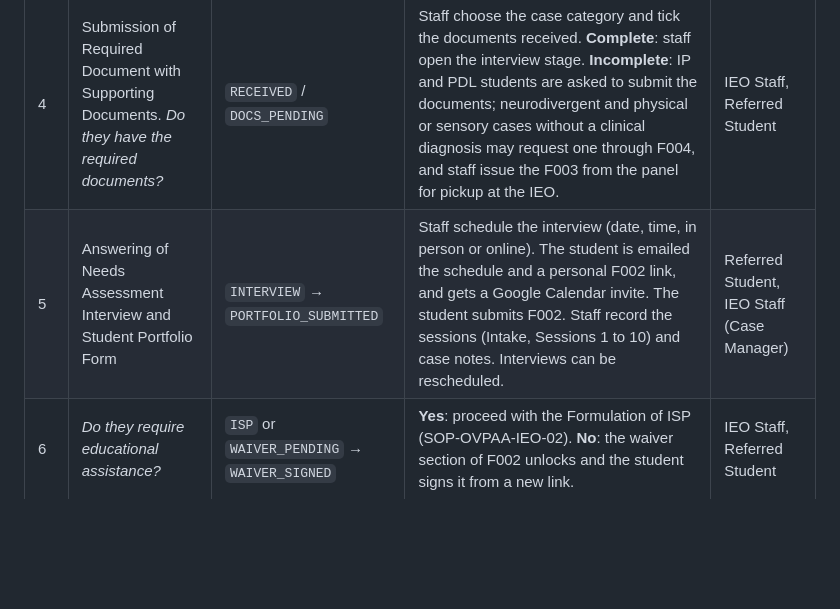
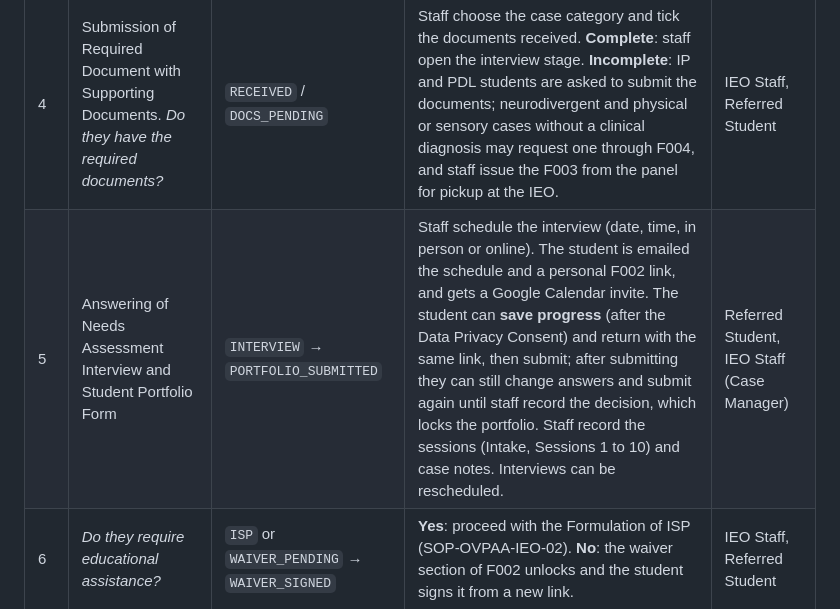
Before and after one commit to mrvitalez/rtu-ieo-intake, a Markdown page: README.md, the part around the change. GitHub-like rendering; blank space fills up the shorter version.

Commit message:
README: describe F002 save and edit
Co-Authored-By: Claude Opus 5.5 <noreply@anthropic.com>
Claude-Session: https://claude.ai/code/session_0133E2dXRH2HUgJTNADMPpvH

```diff
--- a/README.md
+++ b/README.md
@@ -42,7 +42,7 @@ The SOP flowchart, step by step, and what the system does at each step.
 | 3 | Submission of Referral Slip | `RECEIVED` | F001 is submitted. A case is created with a reference number (`IEO-2026-0001`). | Referrer |
 | 3a | Follow up (IEO step added after the SOP) | (follow up status) | Staff email the referred student to submit the required documents (ready template, editable). No reply after **3 working days**: contact the **referrer**. No reply again: contact the **department head** of the student's program (from the Programs tab). Self referrals skip the referrer. A reply at any attempt ends the follow up and opens step 4. No reply after the last attempt **closes the referral**; it can be reopened if the student gets in touch. Every attempt (email, phone, in person) is logged. | IEO Staff |
 | 4 | Submission of Required Document with Supporting Documents. *Do they have the required documents?* | `RECEIVED` / `DOCS_PENDING` | Staff choose the case category and tick the documents received. **Complete**: staff open the interview stage. **Incomplete**: IP and PDL students are asked to submit the documents; neurodivergent and physical or sensory cases without a clinical diagnosis may request one through F004, and staff issue the F003 from the panel for pickup at the IEO. | IEO Staff, Referred Student |
-| 5 | Answering of Needs Assessment Interview and Student Portfolio Form | `INTERVIEW` → `PORTFOLIO_SUBMITTED` | Staff schedule the interview (date, time, in person or online). The student is emailed the schedule and a personal F002 link, and gets a Google Calendar invite. The student submits F002. Staff record the sessions (Intake, Sessions 1 to 10) and case notes. Interviews can be rescheduled. | Referred Student, IEO Staff (Case Manager) |
+| 5 | Answering of Needs Assessment Interview and Student Portfolio Form | `INTERVIEW` → `PORTFOLIO_SUBMITTED` | Staff schedule the interview (date, time, in person or online). The student is emailed the schedule and a personal F002 link, and gets a Google Calendar invite. The student can **save progress** (after the Data Privacy Consent) and return with the same link, then submit; after submitting they can still change answers and submit again until staff record the decision, which locks the portfolio. Staff record the sessions (Intake, Sessions 1 to 10) and case notes. Interviews can be rescheduled. | Referred Student, IEO Staff (Case Manager) |
 | 6 | *Do they require educational assistance?* | `ISP` or `WAIVER_PENDING` → `WAIVER_SIGNED` | **Yes**: proceed with the Formulation of ISP (SOP-OVPAA-IEO-02). **No**: the waiver section of F002 unlocks and the student signs it from a new link. | IEO Staff, Referred Student |
 | 7 | End of Process | `CLOSED` | Staff close the case. A case can also be closed early with a reason (for example, the student withdrew). | IEO Staff |
 
```
